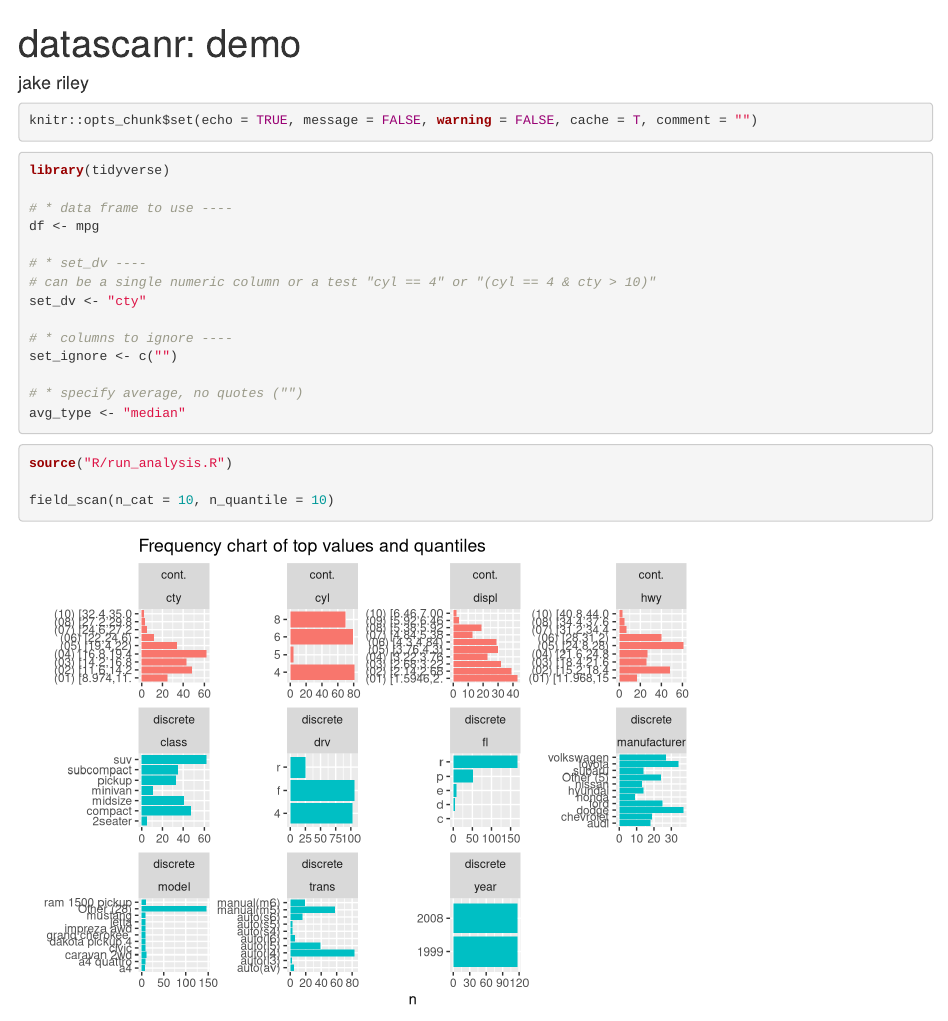
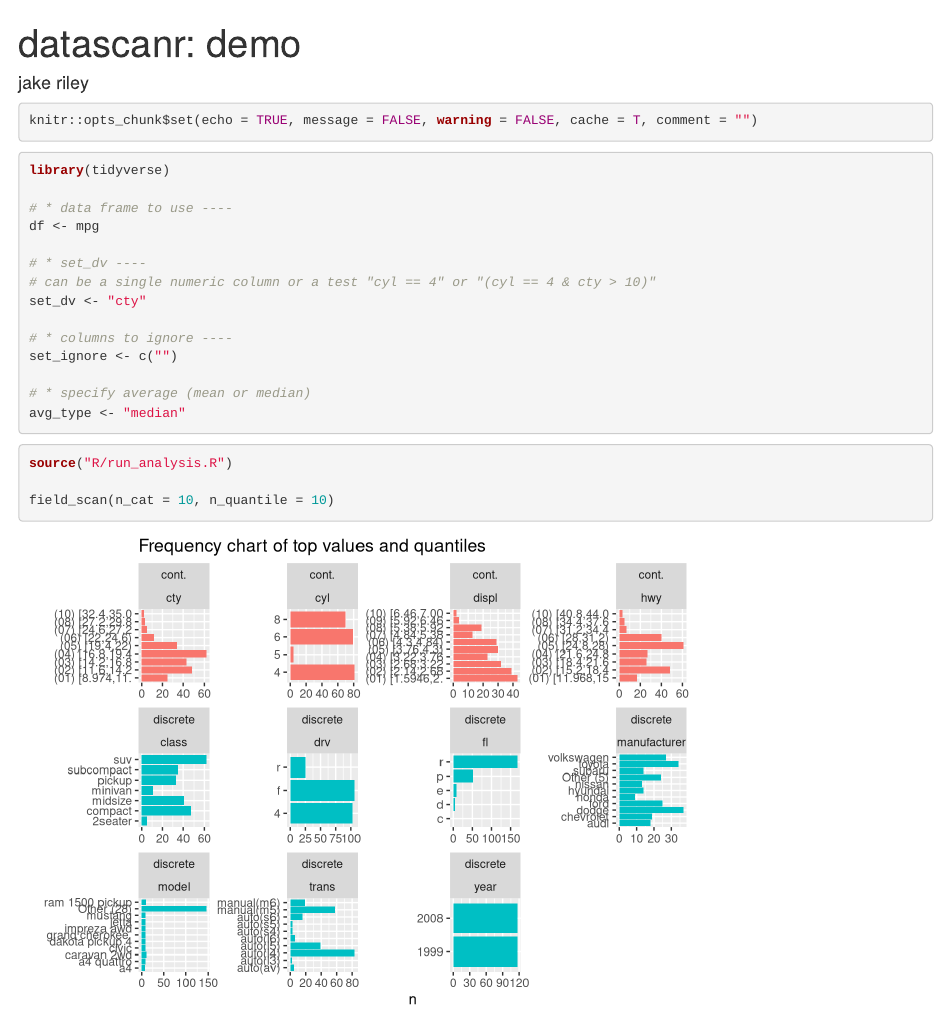
Before and after one commit to rjake/whereiation, an R Markdown document (R/demo_analysis.Rmd): the page in a window 1100 px wide, from its top. Rendered offline with R 4.5, knitr and Pandoc, with nearby package versions; code that draws random numbers runs with fixed seeds of ours.

Commit message:
Change prompt for avg_type

````diff
--- a/R/demo_analysis.Rmd
+++ b/R/demo_analysis.Rmd
@@ -21,7 +21,7 @@ set_dv <- "cty"
 # * columns to ignore ----
 set_ignore <- c("")
 
-# * specify average, no quotes ("")
+# * specify average (mean or median)
 avg_type <- "median"
 ```
 
````
